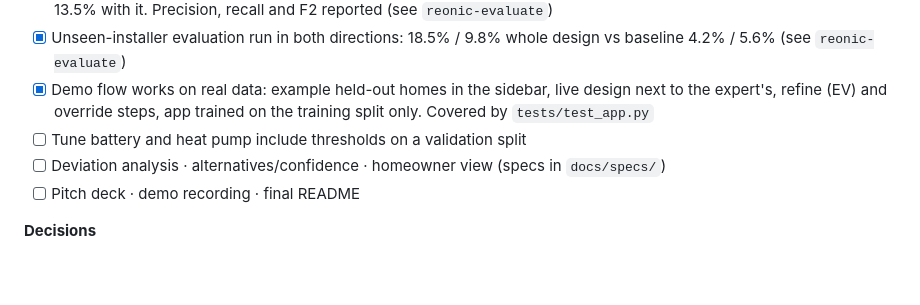
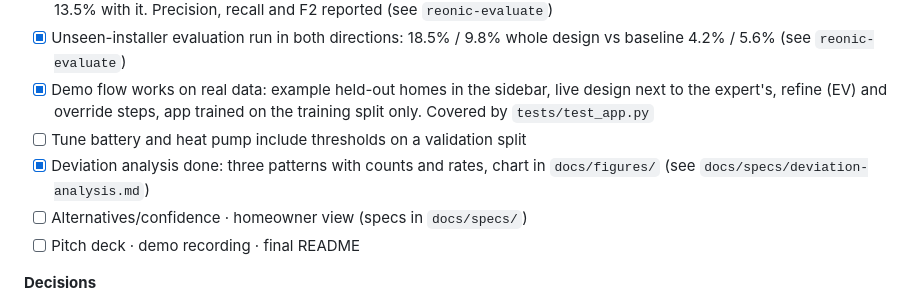
Before and after one commit to Rhythm02-byte/reonic-designer, a Markdown page: CONTEXT.md, the part around the change. Rendered like a GitHub page; blank space fills up the shorter version.

```diff
--- a/CONTEXT.md
+++ b/CONTEXT.md
@@ -89,7 +89,8 @@ Default split is random 80/20. `--group-col installer_id` holds out one installe
 - [x] Unseen-installer evaluation run in both directions: 18.5% / 9.8% whole design vs baseline 4.2% / 5.6% (see `reonic-evaluate`)
 - [x] Demo flow works on real data: example held-out homes in the sidebar, live design next to the expert's, refine (EV) and override steps, app trained on the training split only. Covered by `tests/test_app.py`
 - [ ] Tune battery and heat pump include thresholds on a validation split
-- [ ] Deviation analysis · alternatives/confidence · homeowner view (specs in `docs/specs/`)
+- [x] Deviation analysis done: three patterns with counts and rates, chart in `docs/figures/` (see `docs/specs/deviation-analysis.md`)
+- [ ] Alternatives/confidence · homeowner view (specs in `docs/specs/`)
 - [ ] Pitch deck · demo recording · final README
 
 **Decisions**
```
Also changed, not shown: docs/specs/deviation-analysis.md (+41 -4 lines), docs/figures/deviation_chart.png (added), 5 other files.
